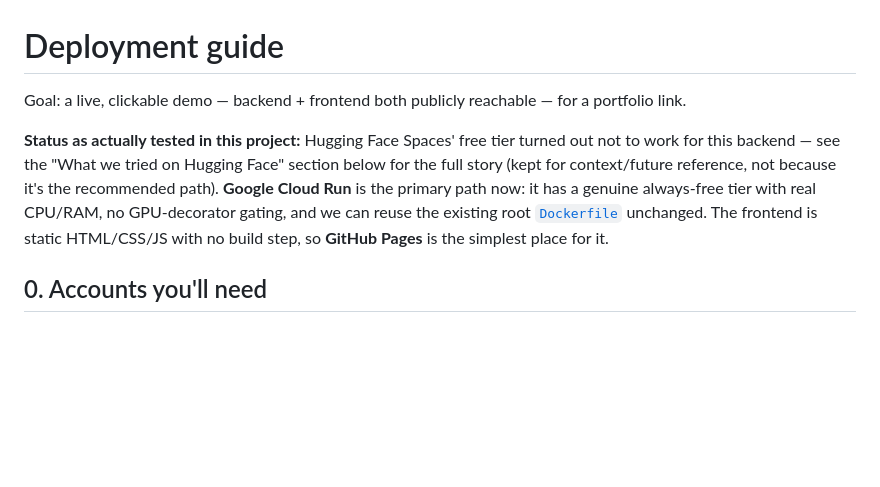
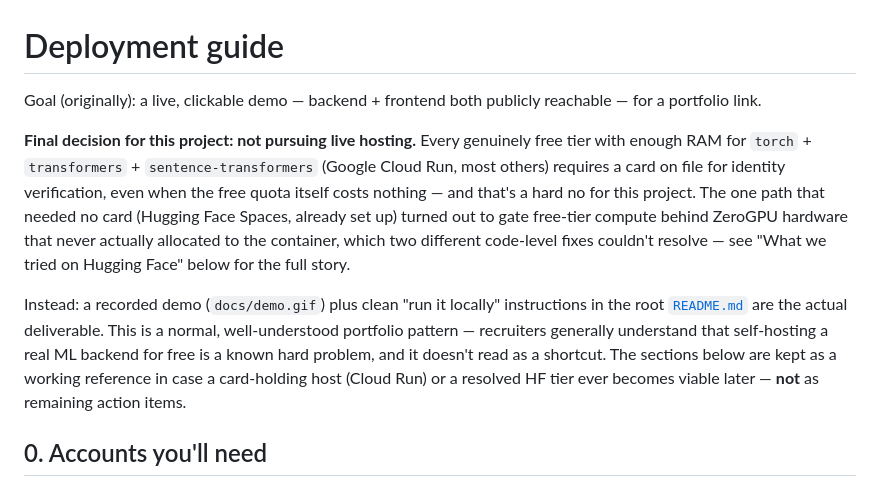
Before and after one commit to soobhanu55/AI-Compliance-Copilot, a Markdown page: DEPLOYMENT.md, the part around the change. Rendered like a GitHub page; blank space fills up the shorter version.

Commit message:
Skip live hosting; add demo GIF, fix a real Documents-page bug
Final call on deployment: every no-card-required free tier with enough RAM for
torch/transformers gates real hosting behind a card (Cloud Run) or a broken
ZeroGPU allocation (HF Spaces, already attempted). Landing on a demo GIF + local
run instructions instead — a normal portfolio pattern, not a shortcut.

docs/demo.gif was generated by feeding real backend responses (a real gap report,
real evidence match, real chat answer, real drafted sections) into the app's own
render.js templates and screenshotting them headlessly — not a mockup.

Found and fixed a real bug in the process: the Documents page's pipeline bar
stayed maroon ("in-progress" color) on the final stage even after a document
finished processing, because the active-bar check only excluded status=="error"
instead of requiring status=="in_progress".

Co-Authored-By: Claude Sonnet 5 <noreply@anthropic.com>

```diff
--- a/DEPLOYMENT.md
+++ b/DEPLOYMENT.md
@@ -1,15 +1,22 @@
 # Deployment guide
 
-Goal: a live, clickable demo — backend + frontend both publicly reachable — for a portfolio
-link.
+Goal (originally): a live, clickable demo — backend + frontend both publicly reachable — for a
+portfolio link.
 
-**Status as actually tested in this project:** Hugging Face Spaces' free tier turned out not to
-work for this backend — see the "What we tried on Hugging Face" section below for the full
-story (kept for context/future reference, not because it's the recommended path). **Google Cloud
-Run** is the primary path now: it has a genuine always-free tier with real CPU/RAM, no
-GPU-decorator gating, and we can reuse the existing root [`Dockerfile`](Dockerfile) unchanged.
-The frontend is static HTML/CSS/JS with no build step, so **GitHub Pages** is the simplest place
-for it.
+**Final decision for this project: not pursuing live hosting.** Every genuinely free tier with
+enough RAM for `torch` + `transformers` + `sentence-transformers` (Google Cloud Run, most others)
+requires a card on file for identity verification, even when the free quota itself costs
+nothing — and that's a hard no for this project. The one path that needed no card (Hugging Face
+Spaces, already set up) turned out to gate free-tier compute behind ZeroGPU hardware that never
+actually allocated to the container, which two different code-level fixes couldn't resolve — see
+"What we tried on Hugging Face" below for the full story.
+
+Instead: a recorded demo (`docs/demo.gif`) plus clean "run it locally" instructions in the root
+[`README.md`](README.md) are the actual deliverable. This is a normal, well-understood portfolio
+pattern — recruiters generally understand that self-hosting a real ML backend for free is a
+known hard problem, and it doesn't read as a shortcut. The sections below are kept as a working
+reference in case a card-holding host (Cloud Run) or a resolved HF tier ever becomes viable later
+— **not** as remaining action items.
 
 ## 0. Accounts you'll need
 
```
Also changed, not shown: README.md (+12 -3 lines), docs/demo.gif (added), 1 other file.
